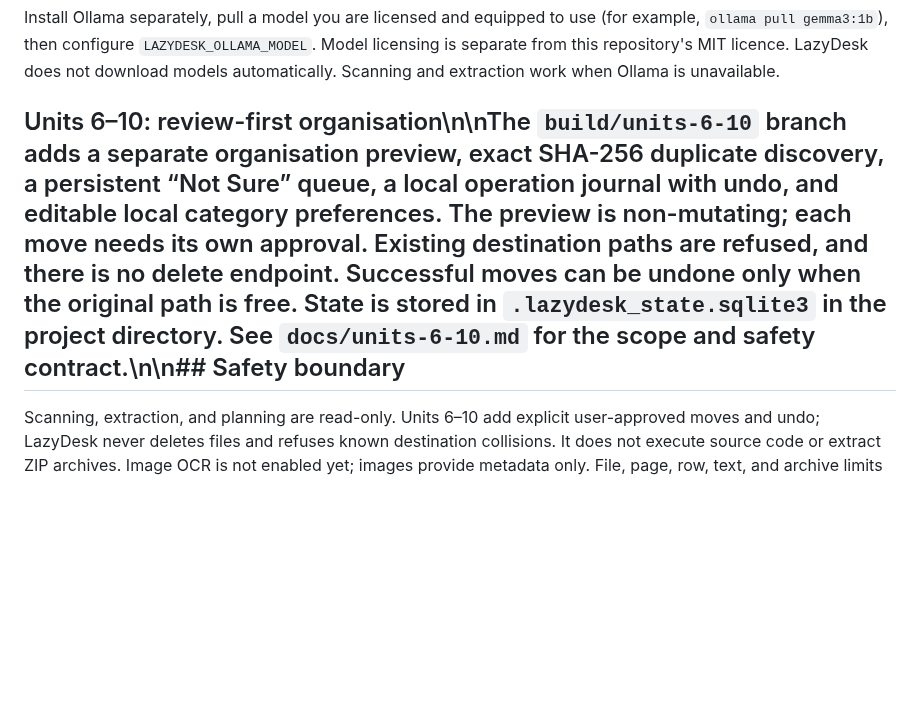
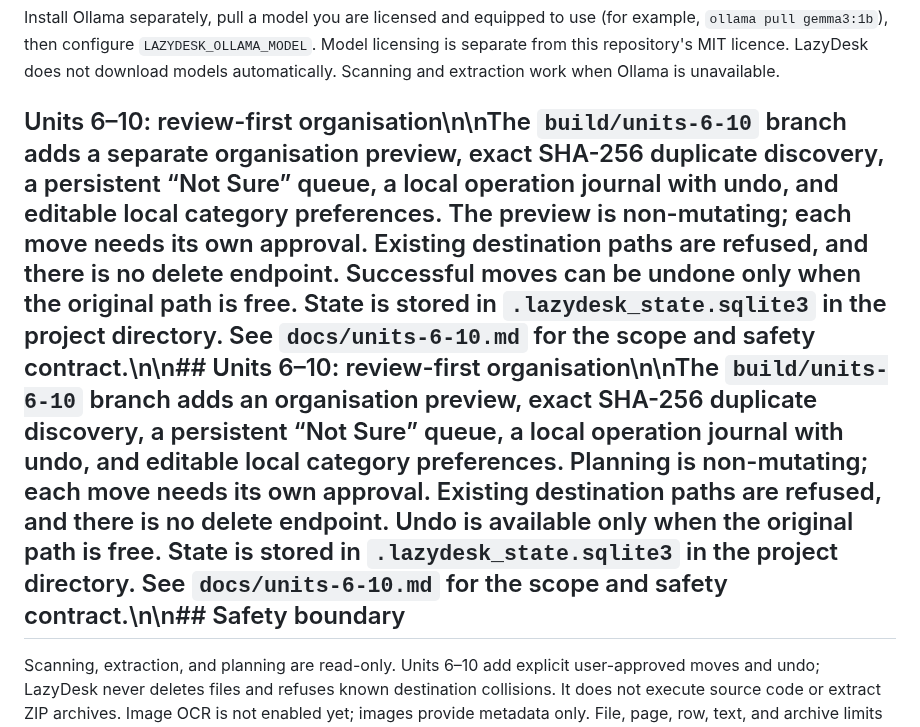
Before and after one commit to Stephen804-creator/LazHelper, a Markdown page: README.md, the part around the change. GitHub-like rendering; blank space fills up the shorter version.

Commit message:
Document LazyDesk units 6–10 and safety boundaries

```diff
--- a/README.md
+++ b/README.md
@@ -35,7 +35,7 @@ Open http://127.0.0.1:8000. Sample files are in `workspace/`. To scan a differen
 
 Install Ollama separately, pull a model you are licensed and equipped to use (for example, `ollama pull gemma3:1b`), then configure `LAZYDESK_OLLAMA_MODEL`. Model licensing is separate from this repository's MIT licence. LazyDesk does not download models automatically. Scanning and extraction work when Ollama is unavailable.
 
-## Units 6–10: review-first organisation\n\nThe `build/units-6-10` branch adds a separate organisation preview, exact SHA-256 duplicate discovery, a persistent “Not Sure” queue, a local operation journal with undo, and editable local category preferences. The preview is non-mutating; each move needs its own approval. Existing destination paths are refused, and there is no delete endpoint. Successful moves can be undone only when the original path is free. State is stored in `.lazydesk_state.sqlite3` in the project directory. See `docs/units-6-10.md` for the scope and safety contract.\n\n## Safety boundary
+## Units 6–10: review-first organisation\n\nThe `build/units-6-10` branch adds a separate organisation preview, exact SHA-256 duplicate discovery, a persistent “Not Sure” queue, a local operation journal with undo, and editable local category preferences. The preview is non-mutating; each move needs its own approval. Existing destination paths are refused, and there is no delete endpoint. Successful moves can be undone only when the original path is free. State is stored in `.lazydesk_state.sqlite3` in the project directory. See `docs/units-6-10.md` for the scope and safety contract.\n\n## Units 6–10: review-first organisation\n\nThe `build/units-6-10` branch adds an organisation preview, exact SHA-256 duplicate discovery, a persistent “Not Sure” queue, a local operation journal with undo, and editable local category preferences. Planning is non-mutating; each move needs its own approval. Existing destination paths are refused, and there is no delete endpoint. Undo is available only when the original path is free. State is stored in `.lazydesk_state.sqlite3` in the project directory. See `docs/units-6-10.md` for the scope and safety contract.\n\n## Safety boundary
 
 Scanning, extraction, and planning are read-only. Units 6–10 add explicit user-approved moves and undo; LazyDesk never deletes files and refuses known destination collisions. It does not execute source code or extract ZIP archives. Image OCR is not enabled yet; images provide metadata only. File, page, row, text, and archive limits apply. Keep the app on loopback and review all AI recommendations.
 
```
